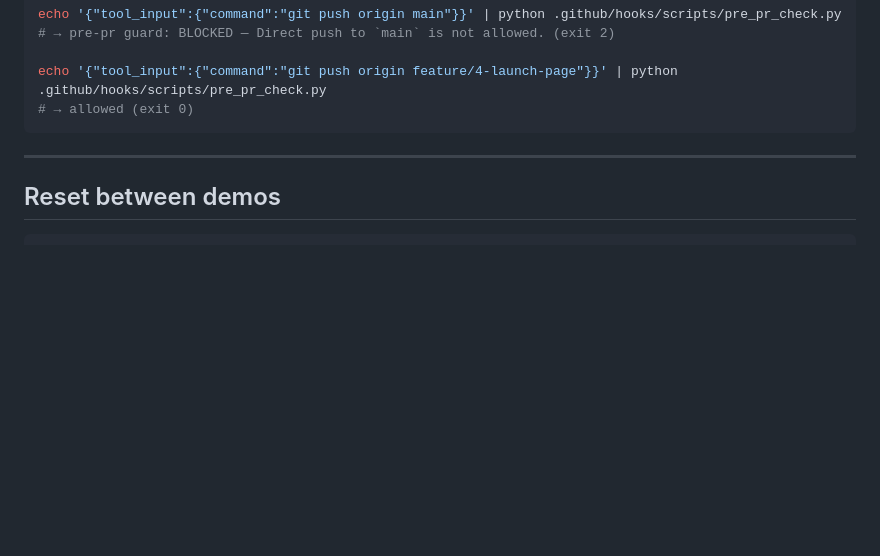
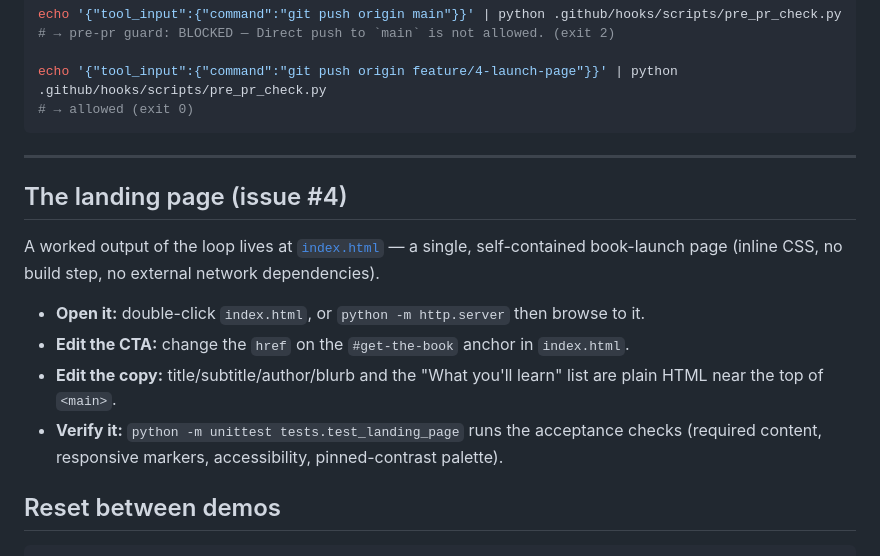
Before and after one commit to Valentina-Alto/loop-engineering-test, a Markdown page: README.md, the part around the change. Rendered like a GitHub page; blank space fills up the shorter version.

Commit message:
Document landing page usage in README (slice 3)
Co-authored-by: Copilot <223556219+Copilot@users.noreply.github.com>
Copilot-Session: fd79899d-2df8-49f5-8382-ca8c7f18d88d

````diff
--- a/README.md
+++ b/README.md
@@ -131,6 +131,19 @@ echo '{"tool_input":{"command":"git push origin feature/4-launch-page"}}' | pyth
 
 ---
 
+## The landing page (issue #4)
+
+A worked output of the loop lives at [`index.html`](./index.html) — a single,
+self-contained book-launch page (inline CSS, no build step, no external network
+dependencies).
+
+- **Open it:** double-click `index.html`, or `python -m http.server` then browse to it.
+- **Edit the CTA:** change the `href` on the `#get-the-book` anchor in `index.html`.
+- **Edit the copy:** title/subtitle/author/blurb and the "What you'll learn" list are
+  plain HTML near the top of `<main>`.
+- **Verify it:** `python -m unittest tests.test_landing_page` runs the acceptance checks
+  (required content, responsive markers, accessibility, pinned-contrast palette).
+
 ## Reset between demos
 
 ```bash
````
